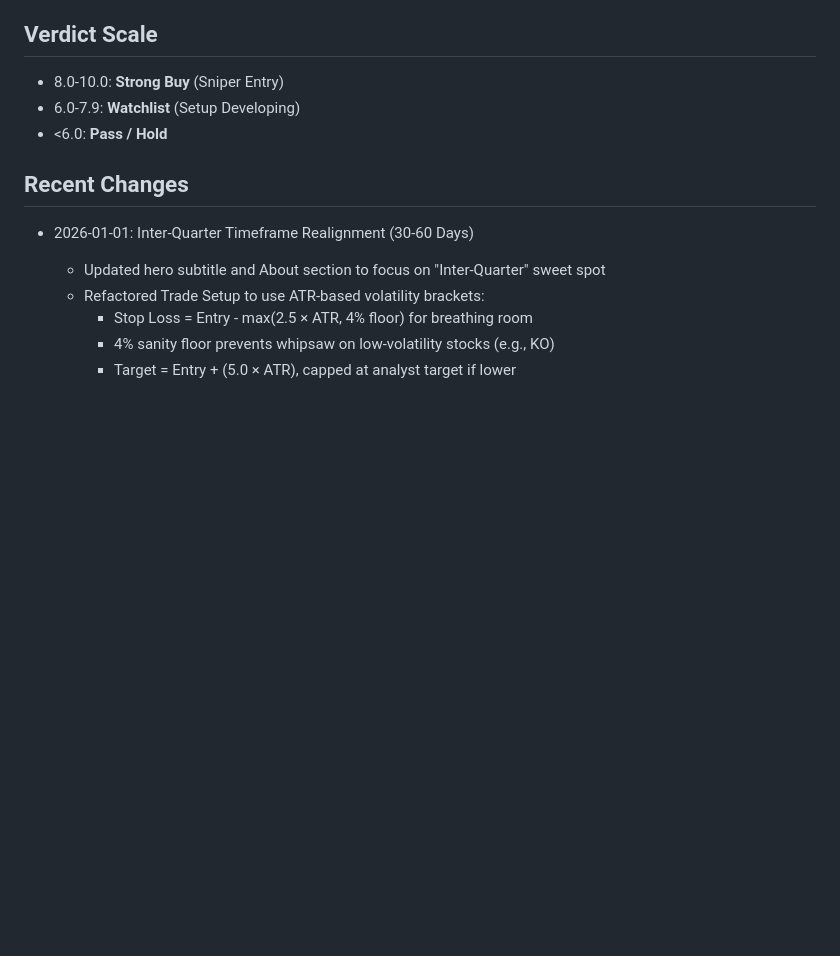
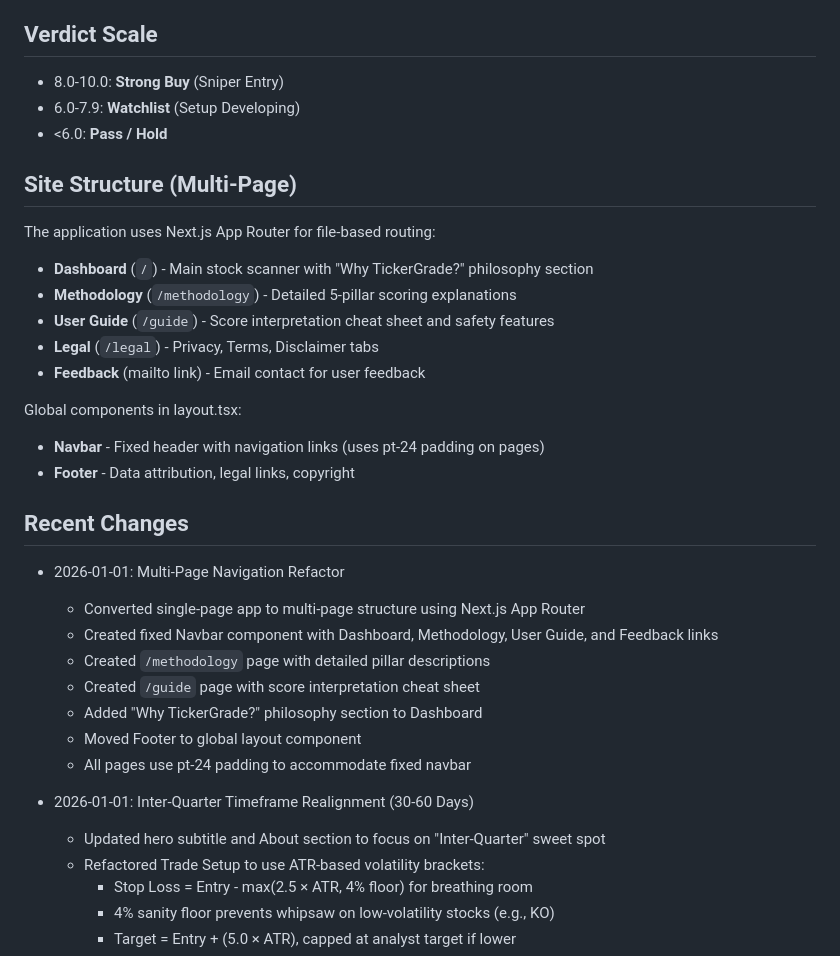
Before and after one commit to gsinghtickergrade/TickerGrade-V1, a Markdown page: replit.md, the part around the change. Rendered like a GitHub page; blank space fills up the shorter version.

Commit message:
Update documentation to reflect multi-page site structure and new navigation
Update replit.md to detail the new multi-page site structure, including the Dashboard, Methodology, User Guide, and Legal pages, along with the global Navbar and Footer components.

Replit-Commit-Author: Agent
Replit-Commit-Session-Id: aee8450d-eadc-4479-8a30-40d51160b974
Replit-Commit-Checkpoint-Type: full_checkpoint
Replit-Commit-Event-Id: e5c1330c-4196-42e6-aee6-476567ff4e4a
Replit-Commit-Screenshot-Url: https://storage.googleapis.com/screenshot-production-us-central1/8737bd84-2233-4f72-92c2-90a7af586517/aee8450d-eadc-4479-8a30-40d51160b974/EuP9g3C
Replit-Helium-Checkpoint-Created: true

```diff
--- a/replit.md
+++ b/replit.md
@@ -122,7 +122,29 @@ The application uses an **Anonymous Clickwrap Modal** for terms acceptance:
 - 6.0-7.9: **Watchlist** (Setup Developing)
 - <6.0: **Pass / Hold**
 
+## Site Structure (Multi-Page)
+
+The application uses Next.js App Router for file-based routing:
+- **Dashboard** (`/`) - Main stock scanner with "Why TickerGrade?" philosophy section
+- **Methodology** (`/methodology`) - Detailed 5-pillar scoring explanations
+- **User Guide** (`/guide`) - Score interpretation cheat sheet and safety features
+- **Legal** (`/legal`) - Privacy, Terms, Disclaimer tabs
+- **Feedback** (mailto link) - Email contact for user feedback
+
+Global components in layout.tsx:
+- **Navbar** - Fixed header with navigation links (uses pt-24 padding on pages)
+- **Footer** - Data attribution, legal links, copyright
+
 ## Recent Changes
+
+- 2026-01-01: Multi-Page Navigation Refactor
+  - Converted single-page app to multi-page structure using Next.js App Router
+  - Created fixed Navbar component with Dashboard, Methodology, User Guide, and Feedback links
+  - Created `/methodology` page with detailed pillar descriptions
+  - Created `/guide` page with score interpretation cheat sheet
+  - Added "Why TickerGrade?" philosophy section to Dashboard
+  - Moved Footer to global layout component
+  - All pages use pt-24 padding to accommodate fixed navbar
 
 - 2026-01-01: Inter-Quarter Timeframe Realignment (30-60 Days)
   - Updated hero subtitle and About section to focus on "Inter-Quarter" sweet spot
```
